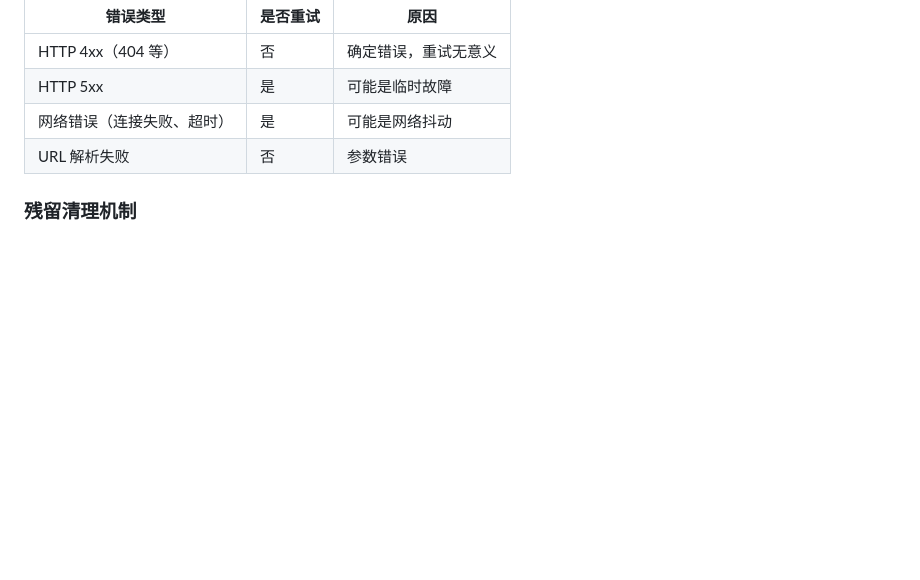
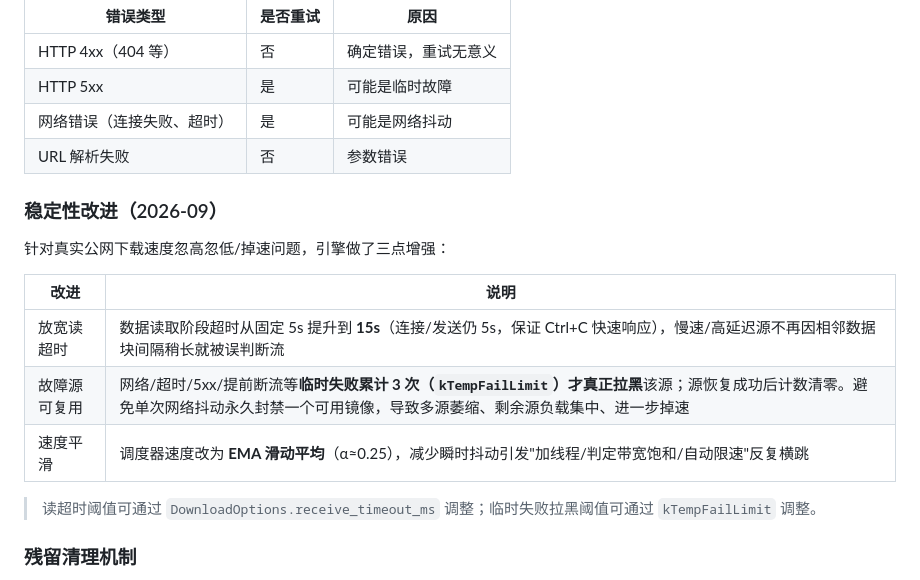
Before and after one commit to zsdefG/AutoSlice-download, a Markdown page: README.md, the part around the change. GitHub-like rendering; blank space fills up the shorter version.

Commit message:
docs: document 2026-09 download stability improvements

```diff
--- a/README.md
+++ b/README.md
@@ -143,6 +143,18 @@ cmake --build build
 | 网络错误（连接失败、超时） | 是 | 可能是网络抖动 |
 | URL 解析失败 | 否 | 参数错误 |
 
+### 稳定性改进（2026-09）
+
+针对真实公网下载速度忽高忽低/掉速问题，引擎做了三点增强：
+
+| 改进 | 说明 |
+|------|------|
+| 放宽读超时 | 数据读取阶段超时从固定 5s 提升到 **15s**（连接/发送仍 5s，保证 Ctrl+C 快速响应），慢速/高延迟源不再因相邻数据块间隔稍长就被误判断流 |
+| 故障源可复用 | 网络/超时/5xx/提前断流等**临时失败累计 3 次（`kTempFailLimit`）才真正拉黑**该源；源恢复成功后计数清零。避免单次网络抖动永久封禁一个可用镜像，导致多源萎缩、剩余源负载集中、进一步掉速 |
+| 速度平滑 | 调度器速度改为 **EMA 滑动平均**（α≈0.25），减少瞬时抖动引发"加线程/判定带宽饱和/自动限速"反复横跳 |
+
+> 读超时阈值可通过 `DownloadOptions.receive_timeout_ms` 调整；临时失败拉黑阈值可通过 `kTempFailLimit` 调整。
+
 ### 残留清理机制
 
 失败 / 重试耗尽 / 合并失败 / Ctrl+C / GUI 取消 / 关窗 / 正常退出（atexit）→ 自动清理 `.part*` 分片与半成品；下次运行自动清历史残留。
```
